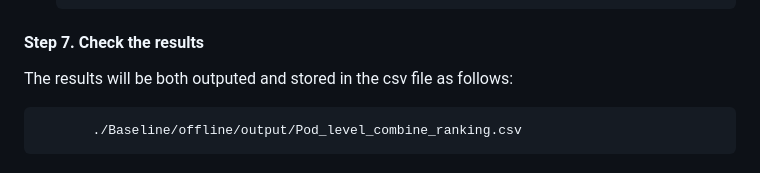
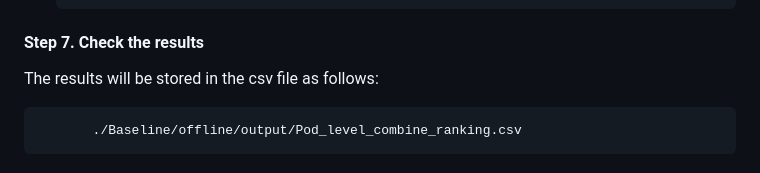
Before and after one commit to KnowledgeDiscovery/rca_baselines, a Markdown page: README.md, the part around the change. Rendered like a GitHub page.

````diff
--- a/README.md
+++ b/README.md
@@ -80,7 +80,7 @@ python log_golden_frequency.py --root_path ./input_path/  --output_dir ./output_
         python test_gnn_pod_combine.py  ## for both metric and log data
     ```
 #### Step 7. Check the results
-The results will be both outputed and stored in the csv file as follows:
+The results will be stored in the csv file as follows:
 ```
        ./Baseline/offline/output/Pod_level_combine_ranking.csv
 ```
````
